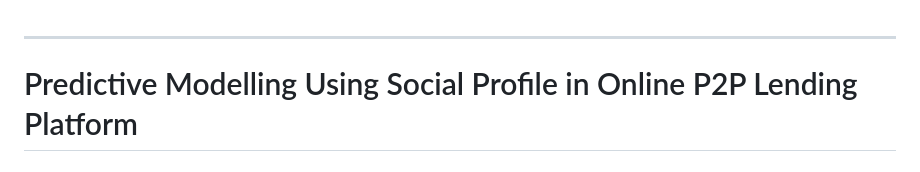
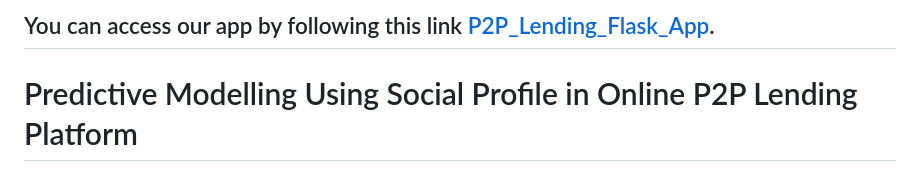
Before and after one commit to Yogesh0903/Predictive-Modelling-Using-Social-Profile-in-Online-P2P-Lending-Platform-Prosper-Loan, a Markdown page: README.md, the part around the change. Rendered like a GitHub page.

```diff
--- a/README.md
+++ b/README.md
@@ -1,3 +1,4 @@
+You can access our app by following this link [P2P_Lending_Flask_App](http://p2plendingteama.ap-south-1.elasticbeanstalk.com/).
 ---
 # Predictive Modelling Using Social Profile in Online P2P Lending Platform
 
```
